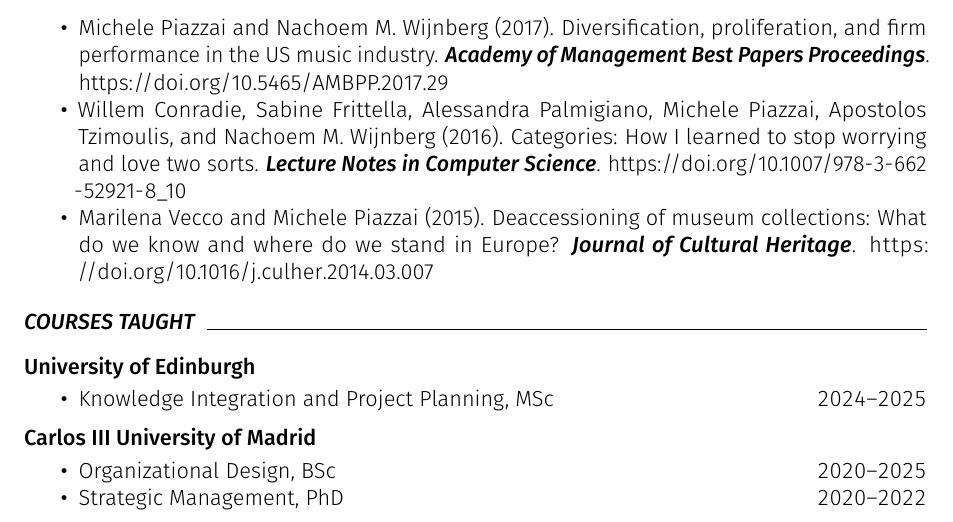
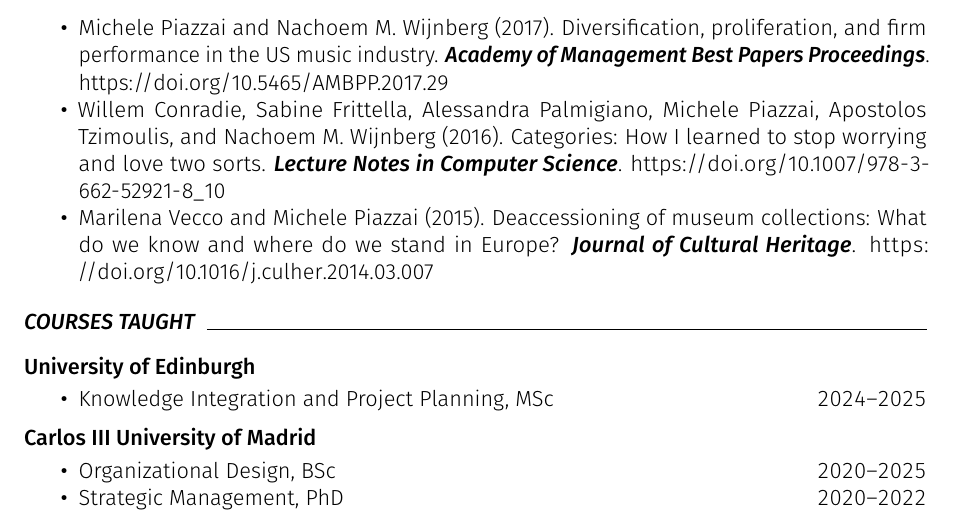
Before and after one commit to piazzai/piazzai.github.io, a LaTeX CV (cv.tex): part of page 2 of 4, cut so that both start at the same text. Compiled offline with pdfLaTeX.

Commit message:
Pass hyphens option

```diff
--- a/cv.tex
+++ b/cv.tex
@@ -1,6 +1,8 @@
 %!TEX TS-program = pdflatex
 %!TEX encoding = UTF-8 Unicode
 \documentclass[11pt,a4paper]{article}
+
+\PassOptionsToPackage{hyphens}{url}
 
 \usepackage[utf8]{inputenc}
 \usepackage[T1]{fontenc}
```
